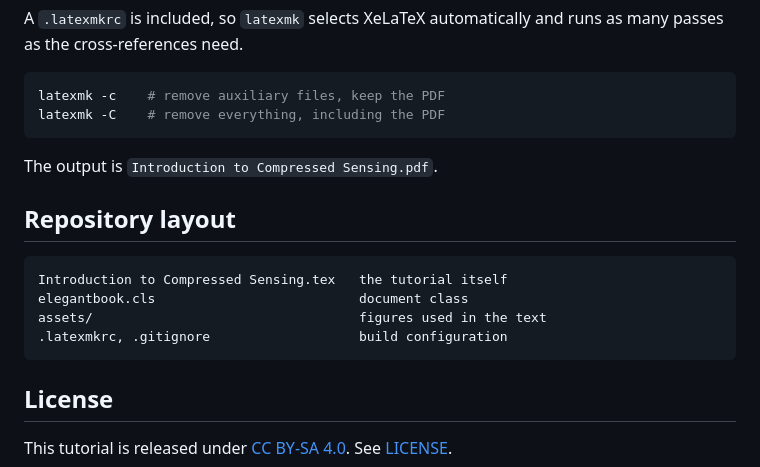
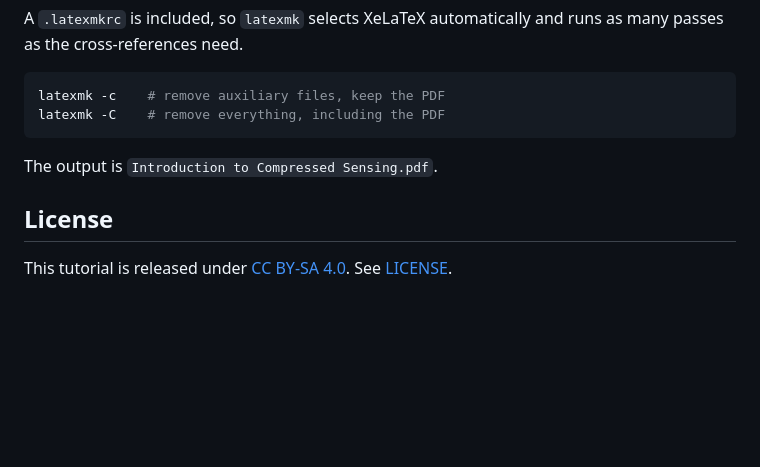
Before and after one commit to Octopus058/Introduction-to-Compressed-Sensing, a Markdown page: README.md, the part around the change. GitHub-like rendering; blank space fills up the shorter version.

````diff
--- a/README.md
+++ b/README.md
@@ -97,15 +97,6 @@ latexmk -C    # remove everything, including the PDF
 
 The output is `Introduction to Compressed Sensing.pdf`.
 
-## Repository layout
-
-```
-Introduction to Compressed Sensing.tex   the tutorial itself
-elegantbook.cls                          document class
-assets/                                  figures used in the text
-.latexmkrc, .gitignore                   build configuration
-```
-
 ## License
 
 This tutorial is released under
````
